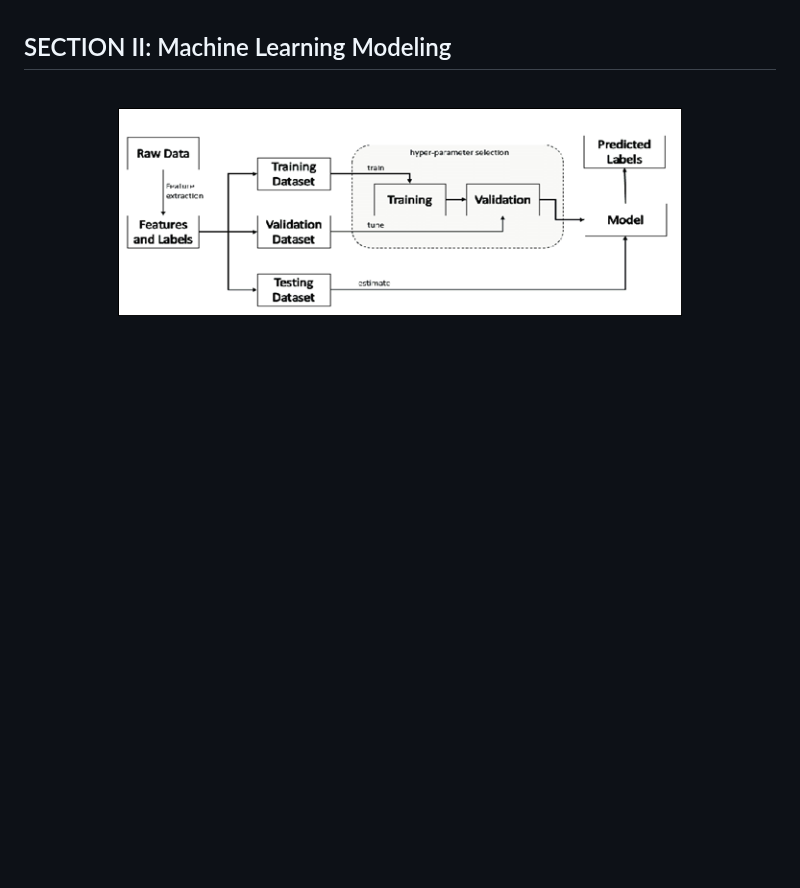
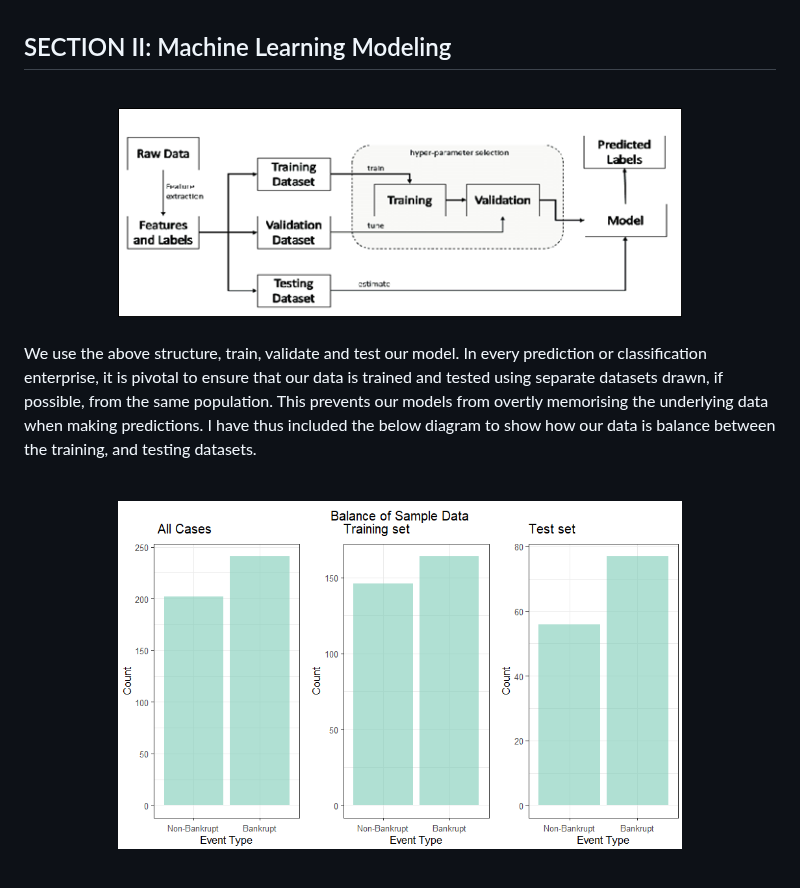
Before and after one commit to GodfreyElia/Bankruptcy-Prediction-Using-Machine-Learning, a Markdown page: README.md, the part around the change. Rendered like a GitHub page; blank space fills up the shorter version.

```diff
--- a/README.md
+++ b/README.md
@@ -255,3 +255,12 @@ SECTION II: Machine Learning Modeling
   <img height="60%" width="75%" src="https://github.com/GodfreyElia/Bankruptcy-Prediction-Using-Machine-Learning/blob/main/Files/MachineLStructure.png"  />
 </div>
 <br>
+
+We use the above structure, train, validate and test our model. In every prediction or classification enterprise, it is pivotal to ensure that our data is trained and tested using separate datasets drawn, if possible, from the same population. This prevents our models from overtly memorising the underlying data when making predictions. I have thus included the below diagram to show how our data is balance between the training, and testing datasets.
+
+<br clear="both">
+
+<div align="Center">
+  <img height="60%" width="75%" src="https://github.com/GodfreyElia/Bankruptcy-Prediction-Using-Machine-Learning/blob/main/Files/Balance.png"  />
+</div>
+<br>
```
